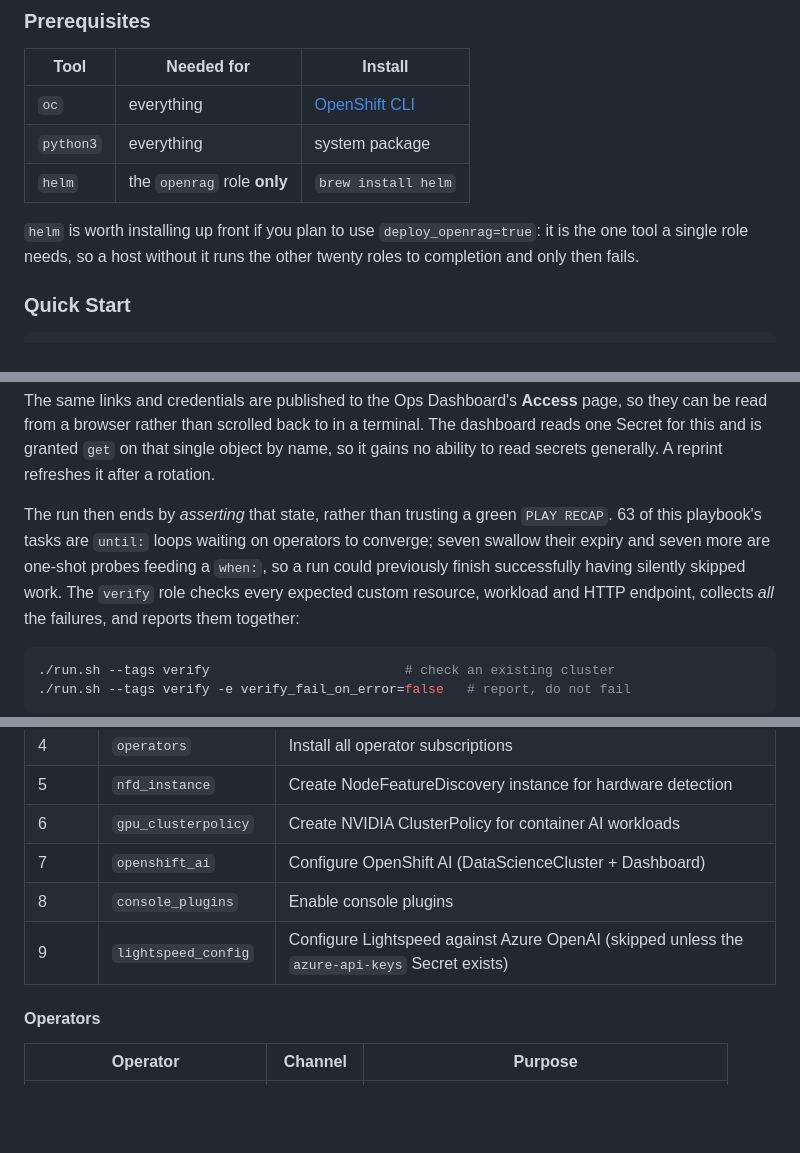
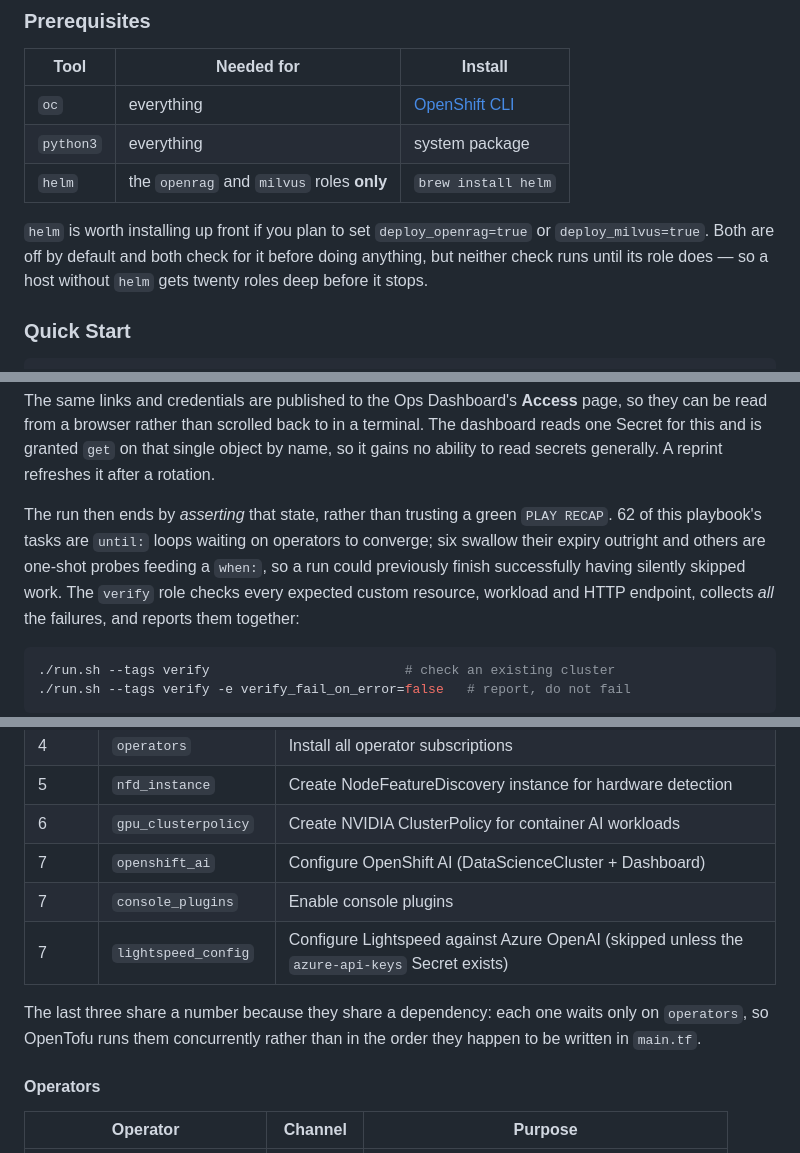
Before and after one commit to explicitworkload/ocp-provisioning, a Markdown page: README.md, 3 parts joined by grey strips. GitHub-like rendering; blank space fills up the shorter version.

Commit message:
Correct the stale counts and claims in the top-level README
An audit against the repo rather than a reread:

- 22 roles in site.yml, not 21 - milvus was added and the count was not.
- 9 phases in the cluster main.tf, not 11. The tree said 11 while the table
  below it listed 9.
- The last three Terraform phases share a number now. They each depend only
  on operators, so OpenTofu runs them concurrently; numbering them 7, 8, 9
  implied an order that does not exist, and listed them in the wrong one.
- GPU MachineSets include g6e.12xlarge, which was missing from the list and
  is the instance the bf16 27B needs.
- helm is needed by milvus as well as openrag, and the note that a host
  without it "runs the other twenty roles" no longer held.
- 62 until: loops, six of which swallow their own expiry. Counted by parsing
  the task files rather than grepping, which double-counts blocks. The
  follow-on claim about one-shot probes is now unquantified rather than
  given a number I could not verify.
- Optional extras said "both" over a list of three, and now covers milvus.

13 operators, and the structure tree's paths, were checked and are correct.

```diff
--- a/README.md
+++ b/README.md
@@ -60,11 +60,12 @@ Use this when you already have an OpenShift 4.22+ cluster on AWS and want to ins
 |------|------------|---------|
 | `oc` | everything | [OpenShift CLI](https://docs.openshift.com/container-platform/latest/cli_reference/openshift_cli/getting-started-cli.html) |
 | `python3` | everything | system package |
-| `helm` | the `openrag` role **only** | `brew install helm` |
+| `helm` | the `openrag` and `milvus` roles **only** | `brew install helm` |
 
-`helm` is worth installing up front if you plan to use `deploy_openrag=true`:
-it is the one tool a single role needs, so a host without it runs the other
-twenty roles to completion and only then fails.
+`helm` is worth installing up front if you plan to set `deploy_openrag=true`
+or `deploy_milvus=true`. Both are off by default and both check for it before
+doing anything, but neither check runs until its role does — so a host
+without `helm` gets twenty roles deep before it stops.
 
 ### Quick Start
 
@@ -105,10 +106,10 @@ that single object by name, so it gains no ability to read secrets generally.
 A reprint refreshes it after a rotation.
 
 The run then ends by *asserting* that state, rather than trusting a green
-`PLAY RECAP`. 63 of this playbook's tasks are `until:` loops waiting on
-operators to converge; seven swallow their expiry and seven more are one-shot
-probes feeding a `when:`, so a run could previously finish successfully having
-silently skipped work. The `verify` role checks every expected custom
+`PLAY RECAP`. 62 of this playbook's tasks are `until:` loops waiting on
+operators to converge; six swallow their expiry outright and others are
+one-shot probes feeding a `when:`, so a run could previously finish
+successfully having silently skipped work. The `verify` role checks every expected custom
 resource, workload and HTTP endpoint, collects *all* the failures, and reports
 them together:
 
@@ -251,8 +257,12 @@ Provisions an OpenShift cluster via IPI (`openshift-install`) orchestrated by Op
 | 5 | `nfd_instance` | Create NodeFeatureDiscovery instance for hardware detection |
 | 6 | `gpu_clusterpolicy` | Create NVIDIA ClusterPolicy for container AI workloads |
 | 7 | `openshift_ai` | Configure OpenShift AI (DataScienceCluster + Dashboard) |
-| 8 | `console_plugins` | Enable console plugins |
-| 9 | `lightspeed_config` | Configure Lightspeed against Azure OpenAI (skipped unless the `azure-api-keys` Secret exists) |
+| 7 | `console_plugins` | Enable console plugins |
+| 7 | `lightspeed_config` | Configure Lightspeed against Azure OpenAI (skipped unless the `azure-api-keys` Secret exists) |
+
+The last three share a number because they share a dependency: each one waits
+only on `operators`, so OpenTofu runs them concurrently rather than in the
+order they happen to be written in `main.tf`.
 
 #### Operators
 
```
Also changed, not shown: other parts of README.md (+10 -5 lines).
